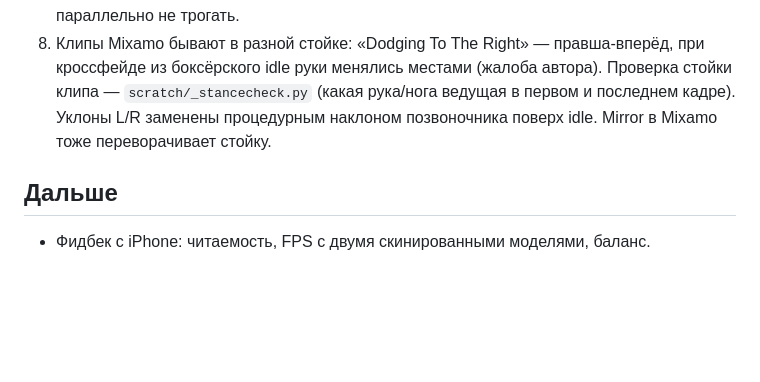
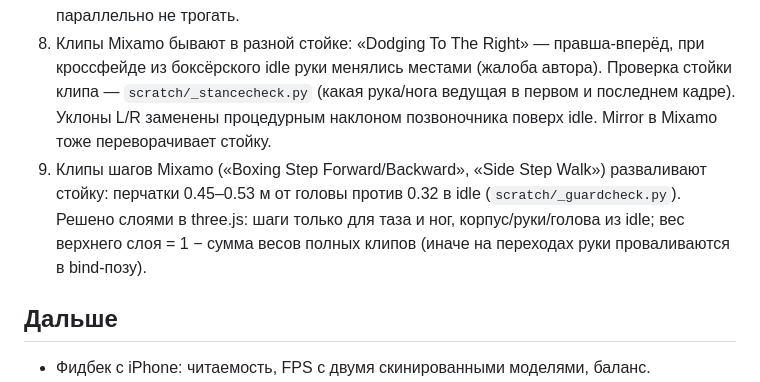
Before and after one commit to Zeghreit/boxing, a Markdown page: STATE.md, the part around the change. Drawn GitHub-style; blank space fills up the shorter version.

Commit message:
STATE: locomotion layering finding
Co-Authored-By: Claude Opus 5.5 <noreply@anthropic.com>

```diff
--- a/STATE.md
+++ b/STATE.md
@@ -28,6 +28,7 @@
 6. Клипы без скина, скачанные на другом Mixamo-персонаже, нормально ложатся по именам костей.
 7. Расширение Claude in Chrome «AssetForge» = тот же Chrome, что и очередь AF; параллельно не трогать.
 8. Клипы Mixamo бывают в разной стойке: «Dodging To The Right» — правша-вперёд, при кроссфейде из боксёрского idle руки менялись местами (жалоба автора). Проверка стойки клипа — `scratch/_stancecheck.py` (какая рука/нога ведущая в первом и последнем кадре). Уклоны L/R заменены процедурным наклоном позвоночника поверх idle. Mirror в Mixamo тоже переворачивает стойку.
+9. Клипы шагов Mixamo («Boxing Step Forward/Backward», «Side Step Walk») разваливают стойку: перчатки 0.45–0.53 м от головы против 0.32 в idle (`scratch/_guardcheck.py`). Решено слоями в three.js: шаги только для таза и ног, корпус/руки/голова из idle; вес верхнего слоя = 1 − сумма весов полных клипов (иначе на переходах руки проваливаются в bind-позу).
 
 ## Дальше
 - Фидбек с iPhone: читаемость, FPS с двумя скинированными моделями, баланс.
```
